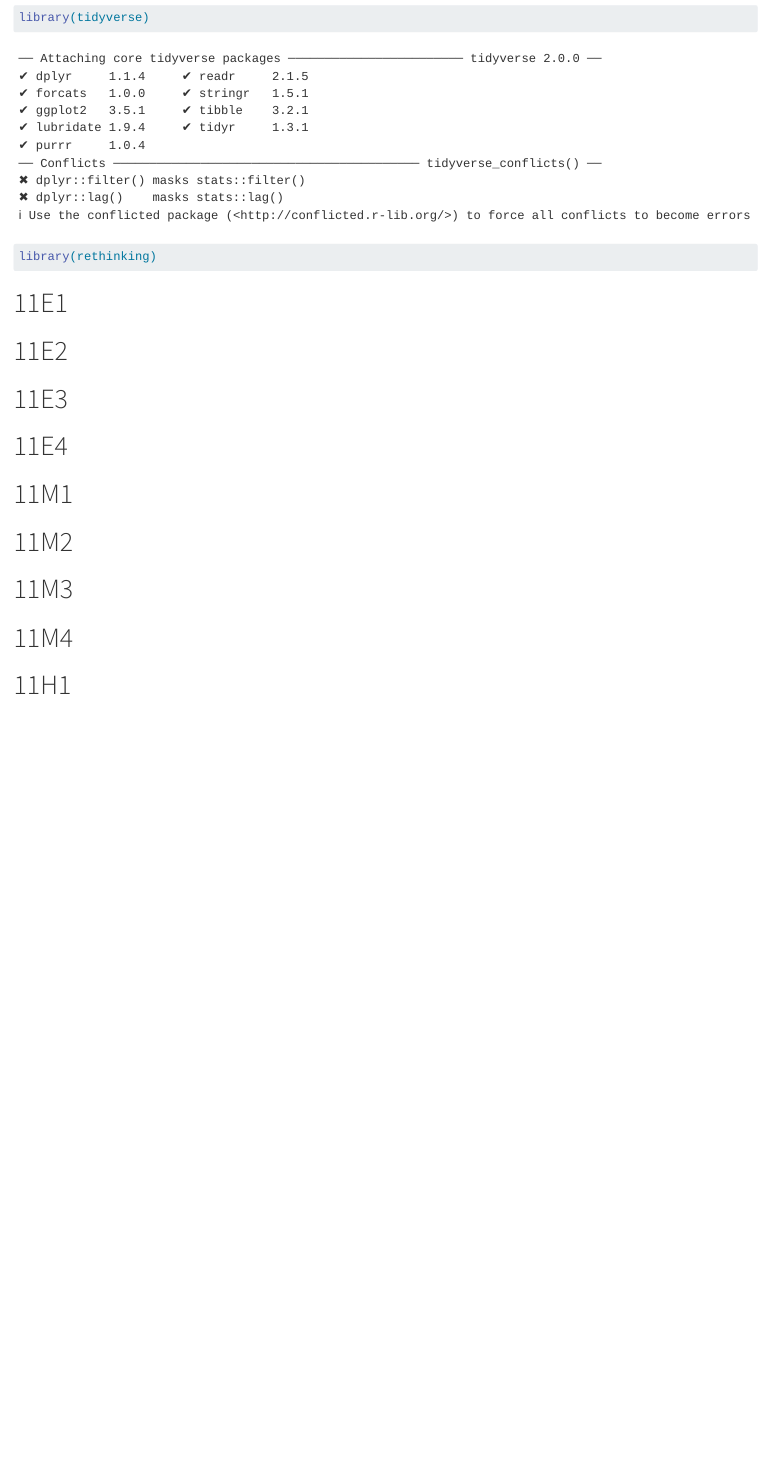
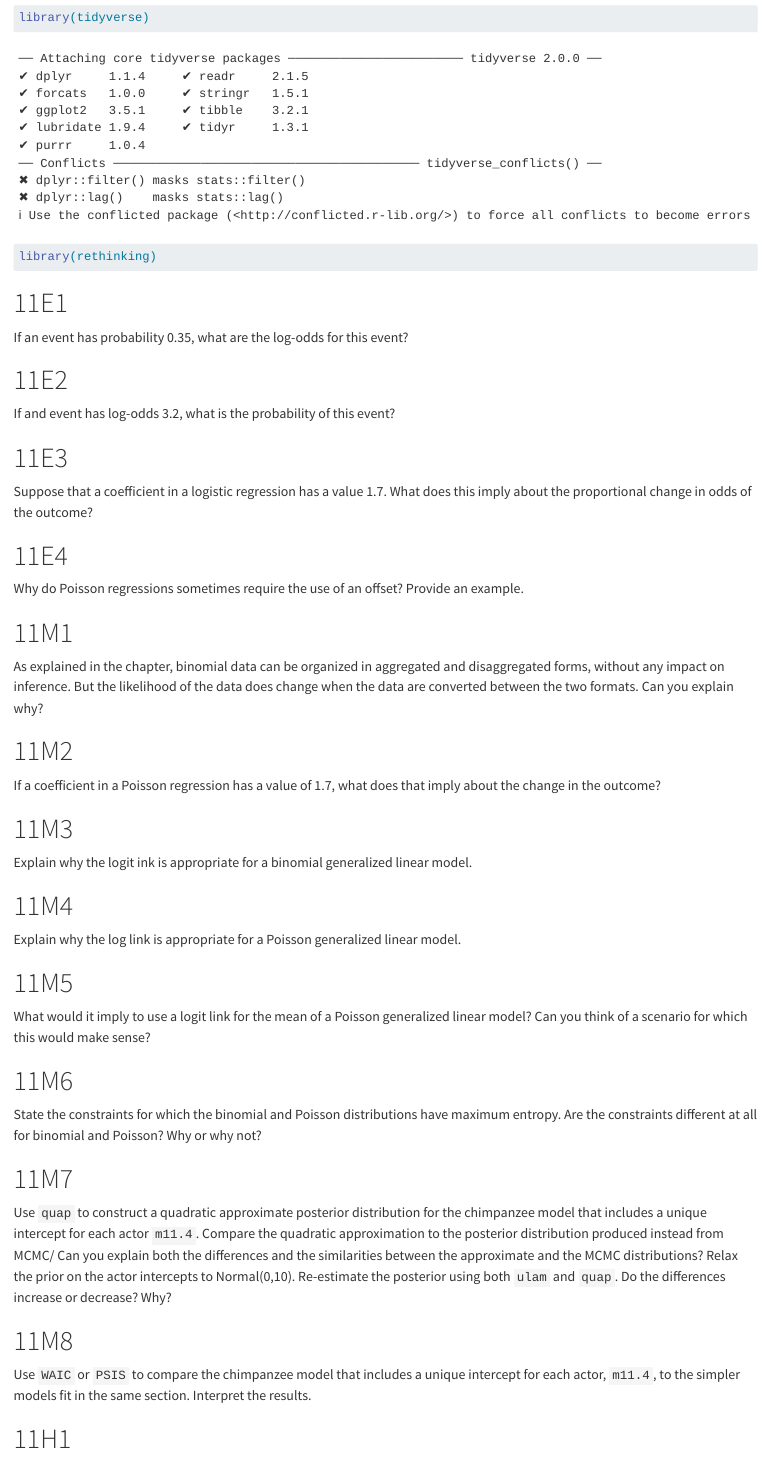
Before and after one commit to Sturner21/MATH-470, a Quarto document (Stats Rethinking/Ch11/Practice Problems.qmd): the page in a window 1100 px wide, from 130 px down. Rendered offline with R 4.5, knitr and Pandoc in place of Quarto, with nearby package versions.

Commit message:
Wrote through medium questions

```diff
--- a/Stats Rethinking/Ch11/Practice Problems.qmd
+++ b/Stats Rethinking/Ch11/Practice Problems.qmd
@@ -12,19 +12,51 @@ library(rethinking)
 
 # 11E1
 
+If an event has probability 0.35, what are the log-odds for this event?
+
 # 11E2
+
+If and event has log-odds 3.2, what is the probability of this event?
 
 # 11E3
 
+Suppose that a coefficient in a logistic regression has a value 1.7. What does this imply about the proportional change in odds of the outcome?
+
 # 11E4
+
+Why do Poisson regressions sometimes require the use of an offset? Provide an example.
 
 # 11M1
 
+As explained in the chapter, binomial data can be organized in aggregated and disaggregated forms, without any impact on inference. But the likelihood of the data does change when the data are converted between the two formats. Can you explain why?
+
 # 11M2
+
+If a coefficient in a Poisson regression has a value of 1.7, what does that imply about the change in the outcome?
 
 # 11M3
 
+Explain why the logit ink is appropriate for a binomial generalized linear model.
+
 # 11M4
+
+Explain why the log link is appropriate for a Poisson generalized linear model.
+
+# 11M5
+
+What would it imply to use a logit link for the mean of a Poisson generalized linear model? Can you think of a scenario for which this would make sense?
+
+# 11M6
+
+State the constraints for which the binomial and Poisson distributions have maximum entropy. Are the constraints different at all for binomial and Poisson? Why or why not?
+
+# 11M7
+
+Use `quap` to construct a quadratic approximate posterior distribution for the chimpanzee model that includes a unique intercept for each actor `m11.4`. Compare the quadratic approximation to the posterior distribution produced instead from MCMC/ Can you explain both the differences and the similarities between the approximate and the MCMC distributions? Relax the prior on the actor intercepts to Normal(0,10). Re-estimate the posterior using both `ulam` and `quap`. Do the differences increase or decrease? Why?
+
+# 11M8
+
+Use `WAIC` or `PSIS` to compare the chimpanzee model that includes a unique intercept for each actor, `m11.4`, to the simpler models fit in the same section. Interpret the results.
 
 # 11H1
 
```
Also changed, not shown: Stats Rethinking/Ch11/Practice Problems.qmd (4 more changed lines), 1 other file.
